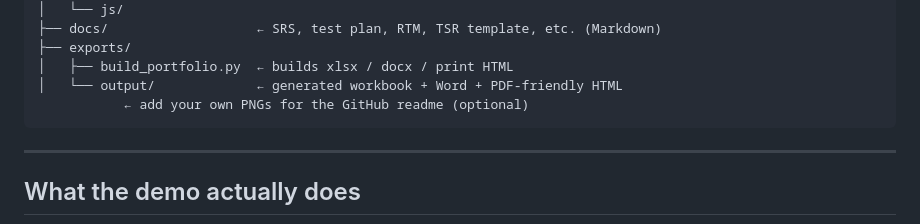
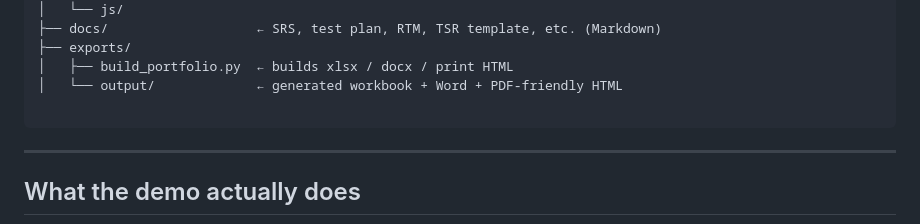
Before and after one commit to aparnapatnaik/e-commerce-QA, a Markdown page: README.md, the part around the change. Rendered like a GitHub page.

Commit message:
Remove optional PNGs comment from README
Removed comment about adding PNGs for the GitHub readme.

````diff
--- a/README.md
+++ b/README.md
@@ -45,7 +45,7 @@ E-commerce/
 ├── exports/
 │   ├── build_portfolio.py  ← builds xlsx / docx / print HTML
 │   └── output/             ← generated workbook + Word + PDF-friendly HTML
-           ← add your own PNGs for the GitHub readme (optional)
+
 ```
 
 ---
````
